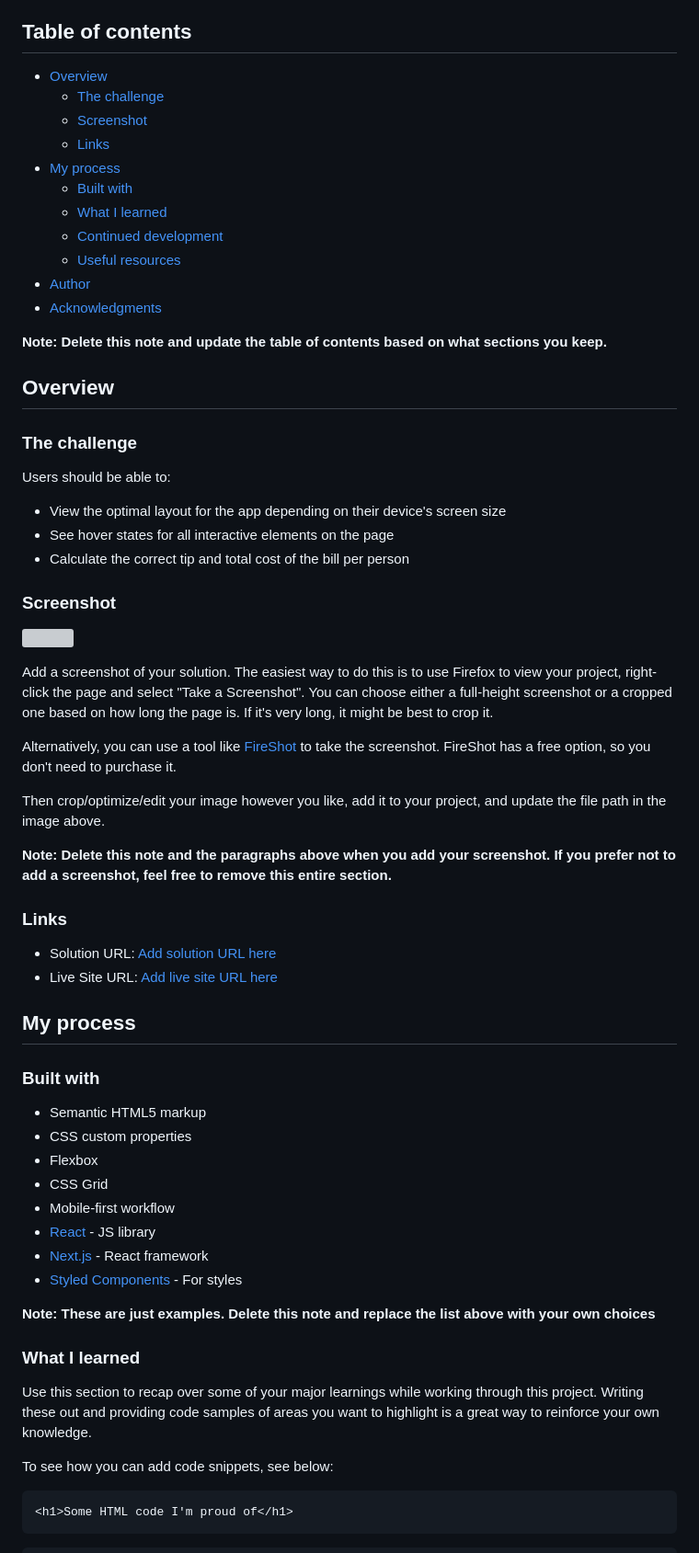
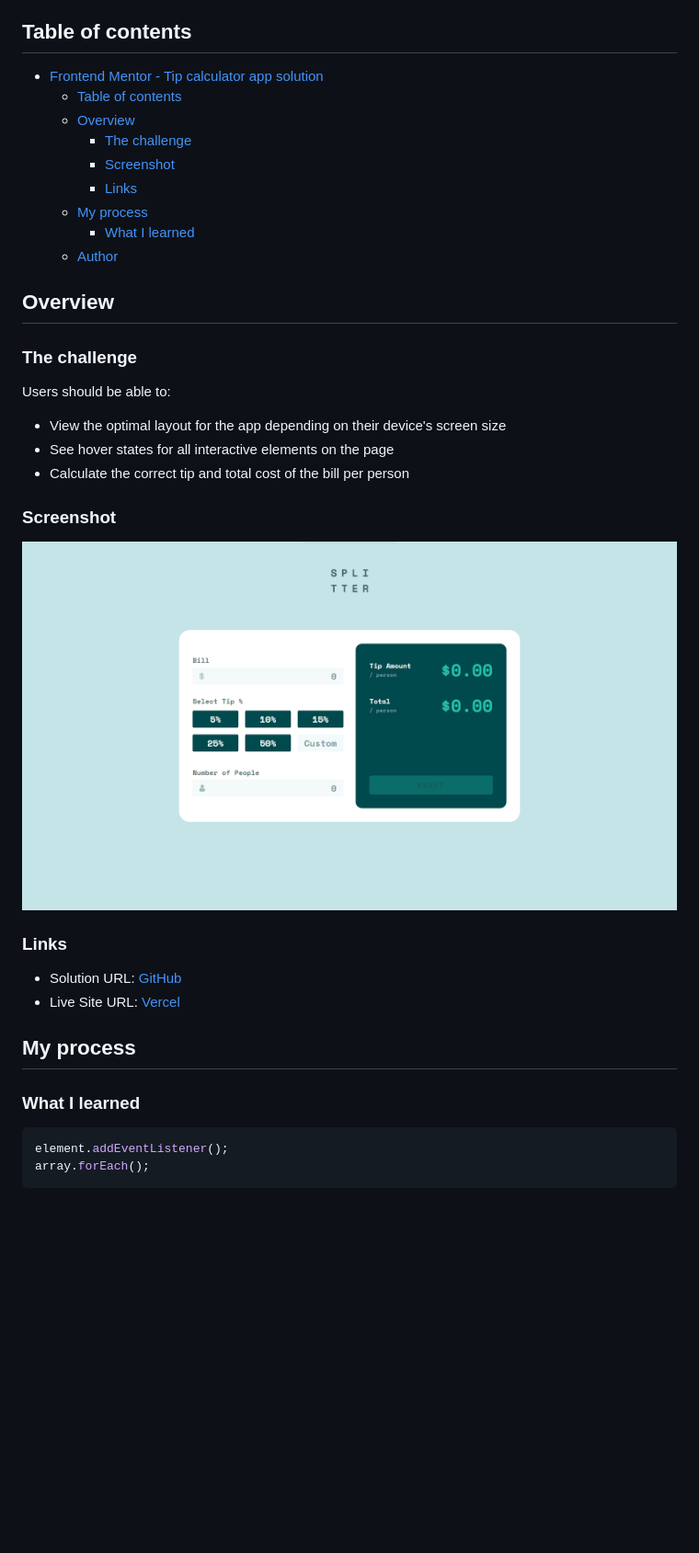
Before and after one commit to justinnvera/Tip-Calculator-App, a Markdown page: README-template.md, the part around the change printed below. Shown: that part at 92% size. Drawn GitHub-style; pictures changed too: screenshot.png (added); blank space fills up the shorter version; grey boxes are pictures that could not be loaded.

````diff
--- a/README-template.md
+++ b/README-template.md
@@ -4,19 +4,15 @@ This is a solution to the [Tip calculator app challenge on Frontend Mentor](http
 
 ## Table of contents
 
-- [Overview](#overview)
-  - [The challenge](#the-challenge)
-  - [Screenshot](#screenshot)
-  - [Links](#links)
-- [My process](#my-process)
-  - [Built with](#built-with)
-  - [What I learned](#what-i-learned)
-  - [Continued development](#continued-development)
-  - [Useful resources](#useful-resources)
-- [Author](#author)
-- [Acknowledgments](#acknowledgments)
-
-**Note: Delete this note and update the table of contents based on what sections you keep.**
+- [Frontend Mentor - Tip calculator app solution](#frontend-mentor---tip-calculator-app-solution)
+  - [Table of contents](#table-of-contents)
+  - [Overview](#overview)
+    - [The challenge](#the-challenge)
+    - [Screenshot](#screenshot)
+    - [Links](#links)
+  - [My process](#my-process)
+    - [What I learned](#what-i-learned)
+  - [Author](#author)
 
 ## Overview
 
@@ -30,42 +26,17 @@ Users should be able to:
 
 ### Screenshot
 
-![](./screenshot.jpg)
-
-Add a screenshot of your solution. The easiest way to do this is to use Firefox to view your project, right-click the page and select "Take a Screenshot". You can choose either a full-height screenshot or a cropped one based on how long the page is. If it's very long, it might be best to crop it.
-
-Alternatively, you can use a tool like [FireShot](https://getfireshot.com/) to take the screenshot. FireShot has a free option, so you don't need to purchase it.
-
-Then crop/optimize/edit your image however you like, add it to your project, and update the file path in the image above.
-
-**Note: Delete this note and the paragraphs above when you add your screenshot. If you prefer not to add a screenshot, feel free to remove this entire section.**
+![](./screenshot.png)
 
 ### Links
 
-- Solution URL: [Add solution URL here](https://your-solution-url.com)
-- Live Site URL: [Add live site URL here](https://your-live-site-url.com)
+- Solution URL: [GitHub](https://github.com/justinnvera/Tip-Calculator-App)
+- Live Site URL: [Vercel](https://tip-calculator-app-rouge-three.vercel.app)
 
 ## My process
 
-### Built with
-
-- Semantic HTML5 markup
-- CSS custom properties
-- Flexbox
-- CSS Grid
-- Mobile-first workflow
-- [React](https://reactjs.org/) - JS library
-- [Next.js](https://nextjs.org/) - React framework
-- [Styled Components](https://styled-components.com/) - For styles
-
-**Note: These are just examples. Delete this note and replace the list above with your own choices**
-
 ### What I learned
-
-Use this section to recap over some of your major learnings while working through this project. Writing these out and providing code samples of areas you want to highlight is a great way to reinforce your own knowledge.
-
-To see how you can add code snippets, see below:
-
-```html
-<h1>Some HTML code I'm proud of</h1>
+```js
+element.addEventListener();
+array.forEach();
 ```
````
Also changed, not shown: other parts of README-template.md (+1 -39 lines), README.md (deleted, +0 -93 lines).
